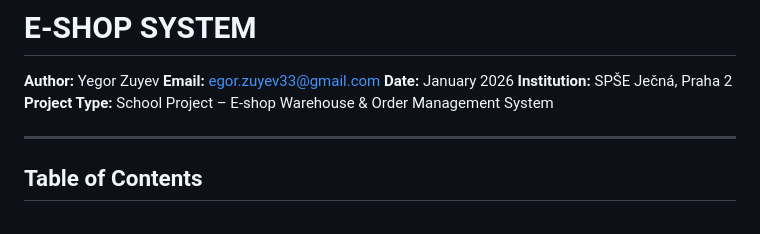
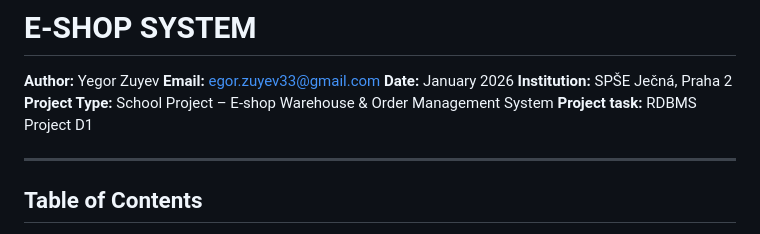
Before and after one commit to 45676f725a75796576/eshop_system, a Markdown page: README.md, the part around the change. Rendered like a GitHub page.

```diff
--- a/README.md
+++ b/README.md
@@ -5,6 +5,7 @@
 **Date:** January 2026
 **Institution:** SPŠE Ječná, Praha 2
 **Project Type:** School Project – E-shop Warehouse & Order Management System
+**Project task:** RDBMS Project D1
 
 ---
 
```
